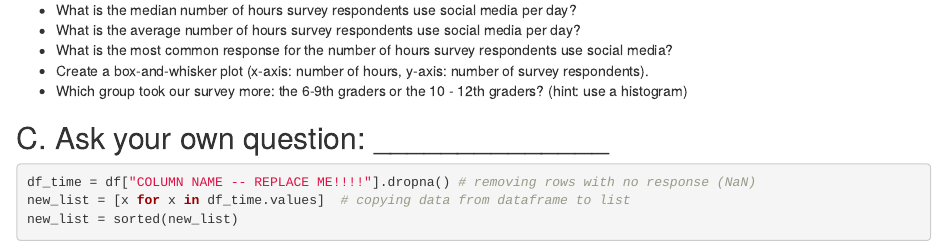
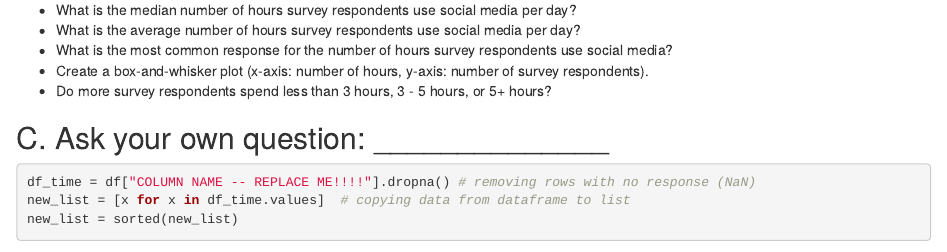
Before and after one commit to the-isf-academy/lab_01_04_summary, an R Markdown document (summarystatistics-template.Rmd): the page in a window 1100 px wide, from 5140 px down. Rendered offline with R 4.5, knitr and Pandoc, with nearby package versions; some code elsewhere in the file could not run offline.

Commit message:
Update summarystatistics-template.Rmd

```diff
--- a/summarystatistics-template.Rmd
+++ b/summarystatistics-template.Rmd
@@ -321,8 +321,7 @@ times_list = sorted(times_list)
 * What is the average number of hours survey respondents use social media per day?
 * What is the most common response for the number of hours survey respondents use social media?
 * Create a box-and-whisker plot (x-axis: number of hours, y-axis: number of survey respondents).
-* Which group took our survey more: the 6-9th graders or the 10 - 12th graders? (hint: use a histogram)
-
+* Do more survey respondents spend less than 3 hours, 3 - 5 hours, or 5+ hours?
 
 ## C. Ask your own question: ______________
 
```
